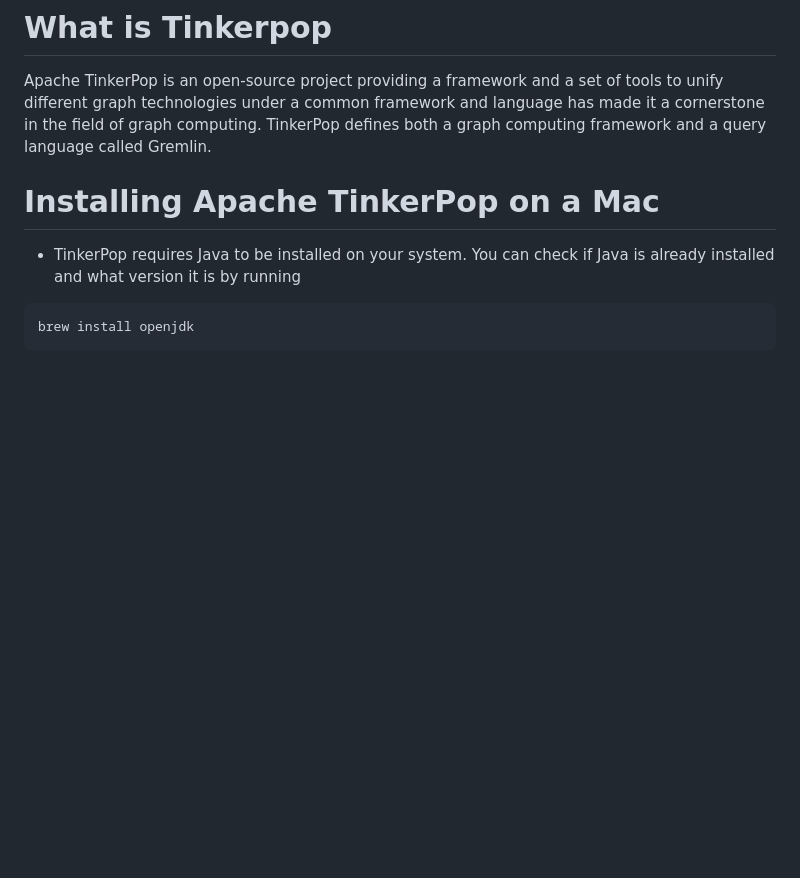
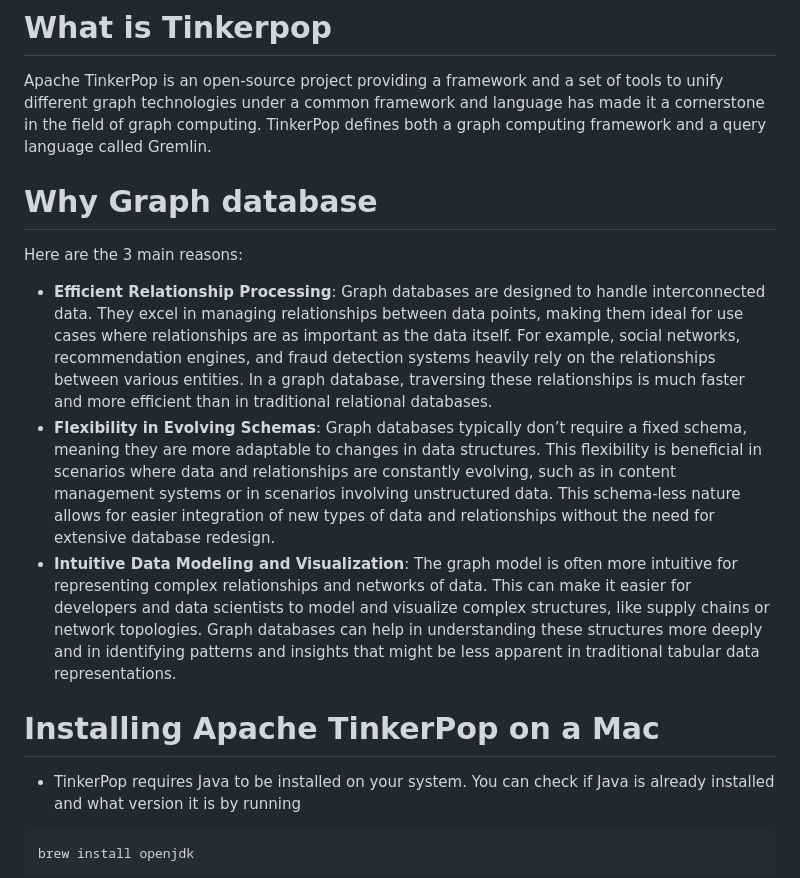
Before and after one commit to paramraghavan/graphDB, a Markdown page: README.md, the part around the change. Drawn GitHub-style; blank space fills up the shorter version.

Commit message:
why graph

```diff
--- a/README.md
+++ b/README.md
@@ -1,5 +1,21 @@
 # What is Tinkerpop
 Apache TinkerPop is an open-source project providing a framework and a set of tools to unify different graph technologies under a common framework and language has made it a cornerstone in the field of graph computing. TinkerPop defines both a graph computing framework and a query language called Gremlin.
+
+
+# Why Graph database
+Here are the 3 main reasons:
+* **Efficient Relationship Processing**: Graph databases are designed to handle interconnected data. They excel in managing relationships
+between data points, making them ideal for use cases where relationships are as important as the data itself. For example, social networks,
+recommendation engines, and fraud detection systems heavily rely on the relationships between various entities. In a graph database,
+traversing these relationships is much faster and more efficient than in traditional relational databases.
+* **Flexibility in Evolving Schemas**: Graph databases typically don’t require a fixed schema, meaning they are more adaptable to changes
+in data structures. This flexibility is beneficial in scenarios where data and relationships are constantly evolving, such as in
+content management systems or in scenarios involving unstructured data. This schema-less nature allows for easier integration of new
+types of data and relationships without the need for extensive database redesign.
+* **Intuitive Data Modeling and Visualization**: The graph model is often more intuitive for representing complex relationships and networks
+of data. This can make it easier for developers and data scientists to model and visualize complex structures, like supply chains or network
+topologies. Graph databases can help in understanding these structures more deeply and in identifying patterns and insights that might be
+less apparent in traditional tabular data representations.
 
 
 # Installing Apache TinkerPop on a Mac
```
